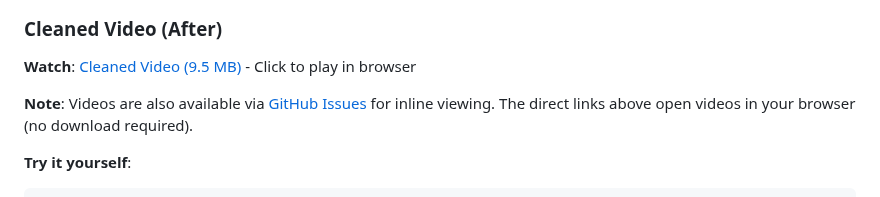
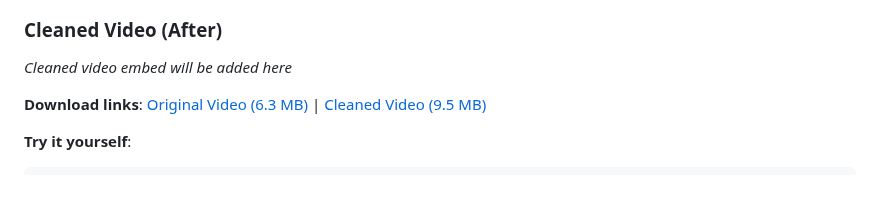
Before and after one commit to adeel-raza/profanity-filter, a Markdown page: README.md, the part around one of its changes. Drawn GitHub-style.

````diff
--- a/README.md
+++ b/README.md
@@ -72,8 +72,8 @@ The cleaned video maintains perfect audio-video sync and subtitle alignment. All
 
 ### Cleaned Video (After)
-**Watch**: [Cleaned Video (9.5 MB)](https://github.com/adeel-raza/profanity-filter/raw/main/sample/original_video_cleaned.mp4) - Click to play in browser
+*Cleaned video embed will be added here*
 
-**Note**: Videos are also available via [GitHub Issues](https://github.com/adeel-raza/profanity-filter/issues) for inline viewing. The direct links above open videos in your browser (no download required).
+**Download links**: [Original Video (6.3 MB)](https://github.com/adeel-raza/profanity-filter/raw/main/sample/original_video.mp4) | [Cleaned Video (9.5 MB)](https://github.com/adeel-raza/profanity-filter/raw/main/sample/original_video_cleaned.mp4)
 
 **Try it yourself**:
 ```bash
````
Also changed, not shown: other parts of README.md (+1 -1 lines).
